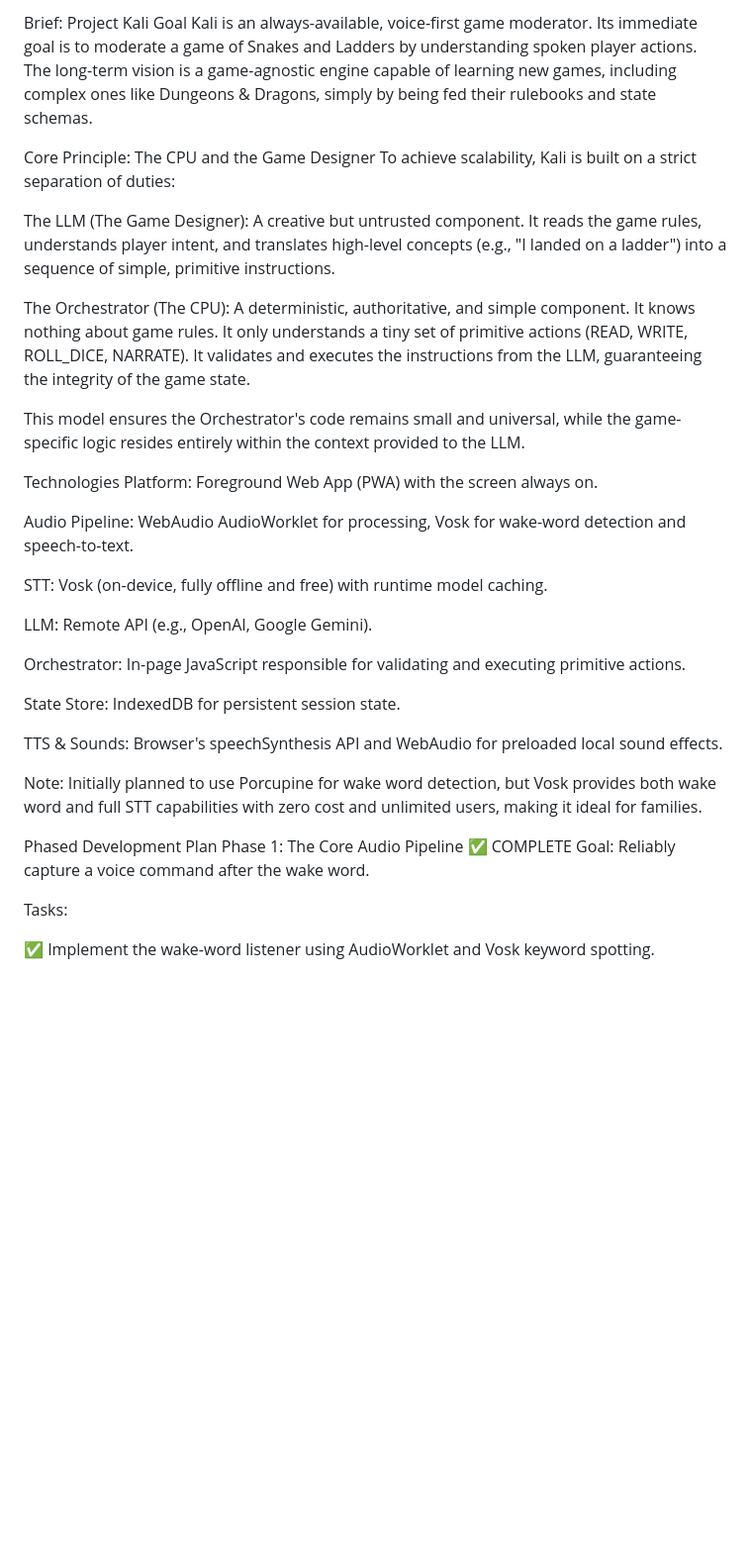
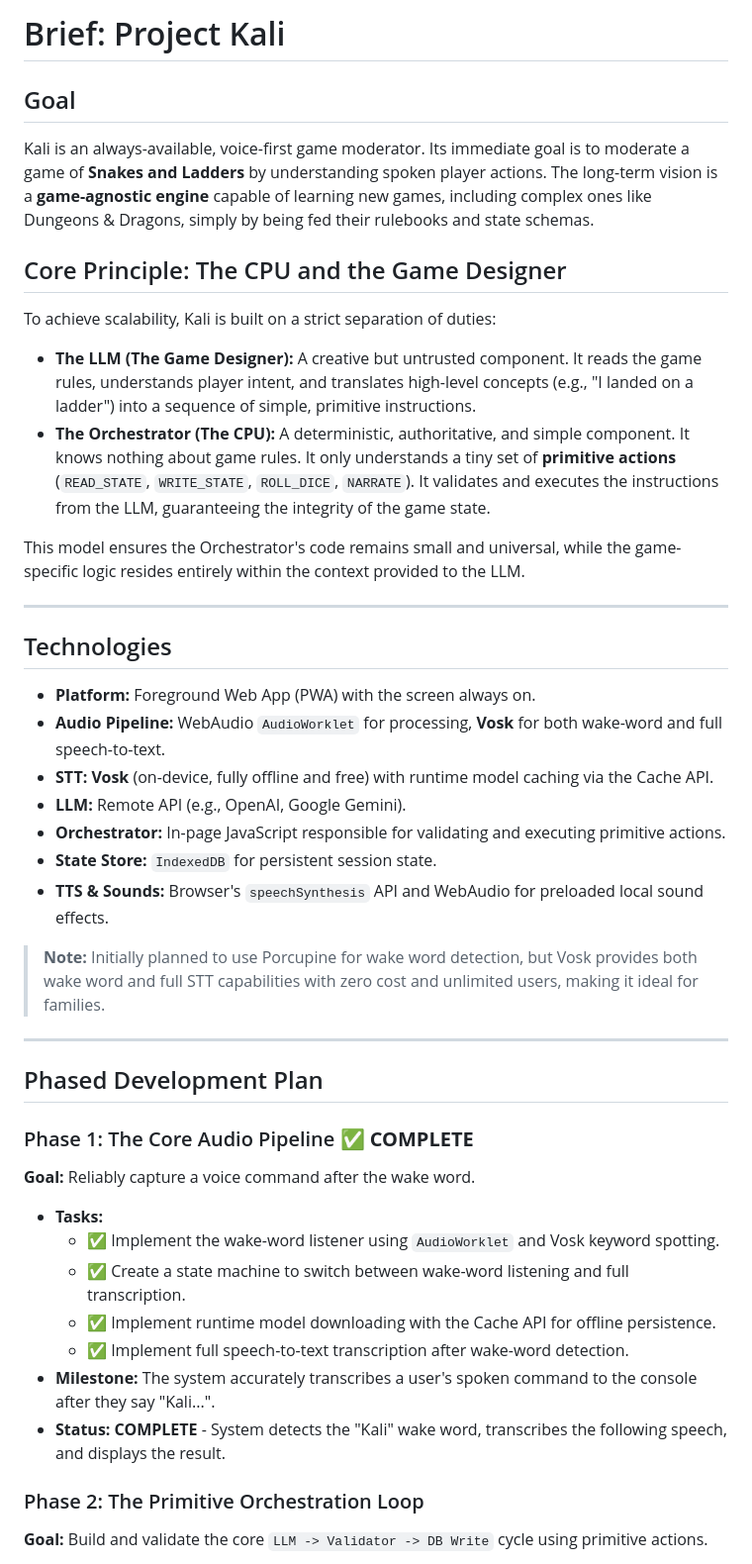
Before and after one commit to fseitun/kali, a Markdown page: kali.md, the part around one of its changes. Shown at 99% size. Rendered like a GitHub page; blank space fills up the shorter version.

```diff
--- a/kali.md
+++ b/kali.md
@@ -1,38 +1,49 @@
-Brief: Project Kali
-Goal
-Kali is an always-available, voice-first game moderator. Its immediate goal is to moderate a game of Snakes and Ladders by understanding spoken player actions. The long-term vision is a game-agnostic engine capable of learning new games, including complex ones like Dungeons & Dragons, simply by being fed their rulebooks and state schemas.
+# Brief: Project Kali
 
-Core Principle: The CPU and the Game Designer
+## Goal
+
+Kali is an always-available, voice-first game moderator. Its immediate goal is to moderate a game of **Snakes and Ladders** by understanding spoken player actions. The long-term vision is a **game-agnostic engine** capable of learning new games, including complex ones like Dungeons & Dragons, simply by being fed their rulebooks and state schemas.
+
+## Core Principle: The CPU and the Game Designer
+
 To achieve scalability, Kali is built on a strict separation of duties:
 
-The LLM (The Game Designer): A creative but untrusted component. It reads the game rules, understands player intent, and translates high-level concepts (e.g., "I landed on a ladder") into a sequence of simple, primitive instructions.
-
-The Orchestrator (The CPU): A deterministic, authoritative, and simple component. It knows nothing about game rules. It only understands a tiny set of primitive actions (READ, WRITE, ROLL_DICE, NARRATE). It validates and executes the instructions from the LLM, guaranteeing the integrity of the game state.
+* **The LLM (The Game Designer):** A creative but untrusted component. It reads the game rules, understands player intent, and translates high-level concepts (e.g., "I landed on a ladder") into a sequence of simple, primitive instructions.
+* **The Orchestrator (The CPU):** A deterministic, authoritative, and simple component. It knows nothing about game rules. It only understands a tiny set of **primitive actions** (`READ_STATE`, `WRITE_STATE`, `ROLL_DICE`, `NARRATE`). It validates and executes the instructions from the LLM, guaranteeing the integrity of the game state.
 
 This model ensures the Orchestrator's code remains small and universal, while the game-specific logic resides entirely within the context provided to the LLM.
 
-Technologies
-Platform: Foreground Web App (PWA) with the screen always on.
+---
 
-Audio Pipeline: WebAudio AudioWorklet for processing, Vosk for wake-word detection and speech-to-text.
+## Technologies
 
-STT: Vosk (on-device, fully offline and free) with runtime model caching.
+* **Platform:** Foreground Web App (PWA) with the screen always on.
+* **Audio Pipeline:** WebAudio `AudioWorklet` for processing, **Vosk** for both wake-word and full speech-to-text.
+* **STT:** **Vosk** (on-device, fully offline and free) with runtime model caching via the Cache API.
+* **LLM:** Remote API (e.g., OpenAI, Google Gemini).
+* **Orchestrator:** In-page JavaScript responsible for validating and executing primitive actions.
+* **State Store:** `IndexedDB` for persistent session state.
+* **TTS & Sounds:** Browser's `speechSynthesis` API and WebAudio for preloaded local sound effects.
 
-LLM: Remote API (e.g., OpenAI, Google Gemini).
+> **Note:** Initially planned to use Porcupine for wake word detection, but Vosk provides both wake word and full STT capabilities with zero cost and unlimited users, making it ideal for families.
 
-Orchestrator: In-page JavaScript responsible for validating and executing primitive actions.
+---
 
-State Store: IndexedDB for persistent session state.
+## Phased Development Plan
 
-TTS & Sounds: Browser's speechSynthesis API and WebAudio for preloaded local sound effects.
+### Phase 1: The Core Audio Pipeline ✅ **COMPLETE**
 
-Note: Initially planned to use Porcupine for wake word detection, but Vosk provides both wake word and full STT capabilities with zero cost and unlimited users, making it ideal for families.
+**Goal:** Reliably capture a voice command after the wake word.
 
-Phased Development Plan
-Phase 1: The Core Audio Pipeline ✅ COMPLETE
-Goal: Reliably capture a voice command after the wake word.
+* **Tasks:**
+    * ✅ Implement the wake-word listener using `AudioWorklet` and Vosk keyword spotting.
+    * ✅ Create a state machine to switch between wake-word listening and full transcription.
+    * ✅ Implement runtime model downloading with the Cache API for offline persistence.
+    * ✅ Implement full speech-to-text transcription after wake-word detection.
+* **Milestone:** The system accurately transcribes a user's spoken command to the console after they say "Kali...".
+* **Status:** **COMPLETE** - System detects the "Kali" wake word, transcribes the following speech, and displays the result.
 
-Tasks:
+### Phase 2: The Primitive Orchestration Loop
 
-✅ Implement the wake-word listener using AudioWorklet and Vosk keyword spotting.
+**Goal:** Build and validate the core `LLM -> Validator -> DB Write` cycle using primitive actions.
 
```
Also changed, not shown: other parts of kali.md (+28 -48 lines).
